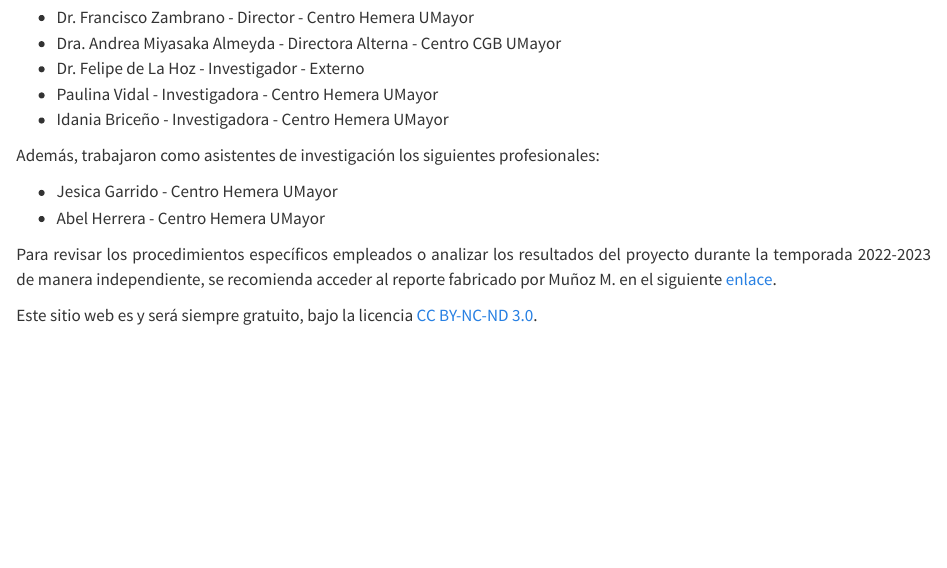
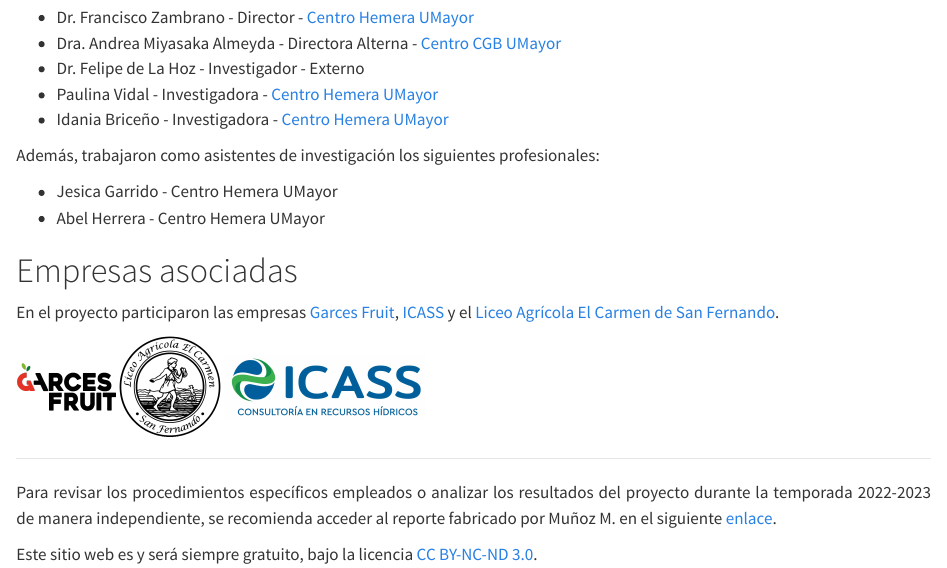
Before and after one commit to FONDEF-ID21-10297/informe, a Quarto document (index.qmd): the page in a window 1100 px wide, from 790 px down. Rendered offline with R 4.5, knitr and Pandoc in place of Quarto, with nearby package versions.

Commit message:
agregar empresas asociadas

```diff
--- a/_quarto.yml
+++ b/_quarto.yml
@@ -23,7 +23,7 @@ book:
   date: today
   page-footer:
     left: |
-      SatOri | Proyecto FONDE IDEA I+Di ID21I10297.
+      SatOri | Proyecto FONDEF IDEA I+Di ID21I10297
     right: |
       Este informe fue creado con <a href="https://quarto.org/">Quarto</a>.
   cover-image: cover.png
--- a/index.qmd
+++ b/index.qmd
@@ -17,14 +17,17 @@ Este proyecto estuvo a cargo del director [Dr. Francisco Zambrano Bigiarini](htt
 
 Investigadores que participaron en el proyecto:
 
--   Dr. Francisco Zambrano - Director - Centro Hemera UMayor
--   Dra. Andrea Miyasaka Almeyda - Directora Alterna - Centro CGB UMayor
+-   Dr. Francisco Zambrano - Director - [Centro Hemera UMayor](https://hemera.umayor.cl)
+-   Dra. Andrea Miyasaka Almeyda - Directora Alterna - [Centro CGB UMayor](https://cgb.umayor.cl)
 -   Dr. Felipe de La Hoz - Investigador - Externo
--   Paulina Vidal - Investigadora - Centro Hemera UMayor
--   Idania Briceño - Investigadora - Centro Hemera UMayor
+-   Paulina Vidal - Investigadora - [Centro Hemera UMayor](https://hemera.umayor.cl)
+-   Idania Briceño - Investigadora - [Centro Hemera UMayor](https://hemera.umayor.cl)
 
 Además, trabajaron como asistentes de investigación los siguientes profesionales:
 
 -   Jesica Garrido - Centro Hemera UMayor
 -   Abel Herrera - Centro Hemera UMayor
 
+# Empresas asociadas
+
+En el proyecto participaron las empresas [Garces Fruit](https://garcesfruit.com/), [ICASS](https://icass.cl/) y el [Liceo Agrícola El Carmen de San Fernando](https://www.liceoagricolaelcarmen.cl/).
```
Also changed, not shown: docs/search.json, imgs/garces_logo.png (added), imgs/liceo-agricola-el-carmen.png (added), imgs/thumbnail_LogoIcass_FINAL.jpg (added), index.qmd (11 more changed lines), 6 other files.
